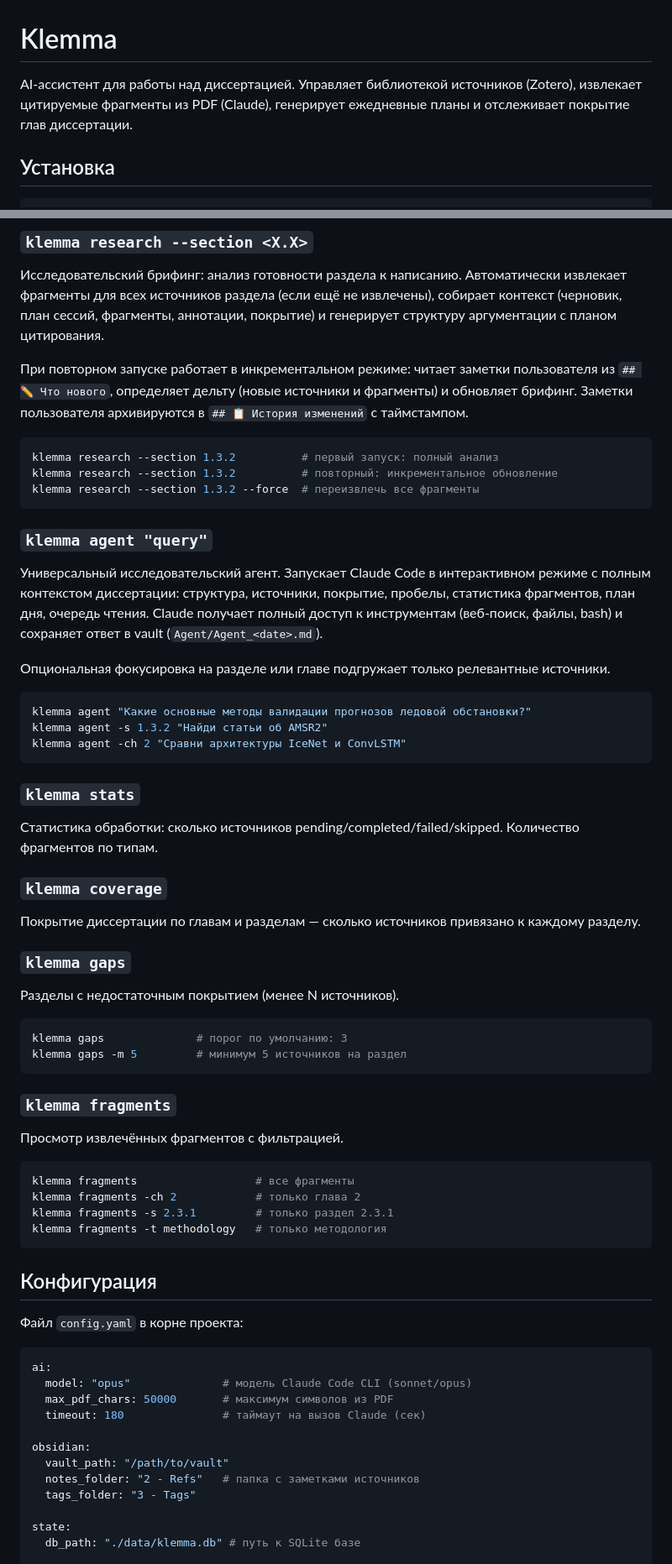
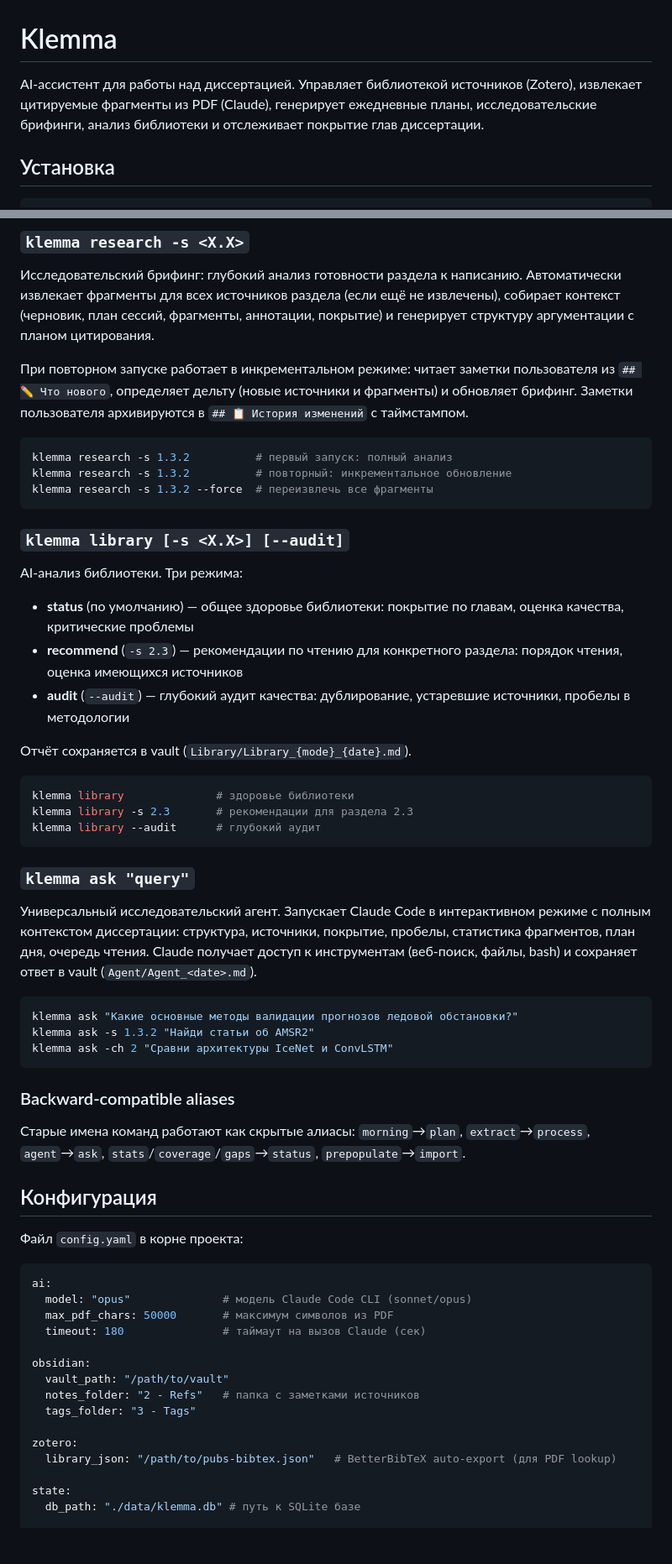
Before and after one commit to bolkhovsky/klemma, a Markdown page: README.md, 2 parts joined by grey strips. Shown at 84% size. GitHub-like rendering; blank space fills up the shorter version.

````diff
--- a/README.md
+++ b/README.md
@@ -1,6 +1,6 @@
 # Klemma
 
-AI-ассистент для работы над диссертацией. Управляет библиотекой источников (Zotero), извлекает цитируемые фрагменты из PDF (Claude), генерирует ежедневные планы и отслеживает покрытие глав диссертации.
+AI-ассистент для работы над диссертацией. Управляет библиотекой источников (Zotero), извлекает цитируемые фрагменты из PDF (Claude), генерирует ежедневные планы, исследовательские брифинги, анализ библиотеки и отслеживает покрытие глав диссертации.
 
 ## Установка
 
@@ -72,50 +81,43 @@ klemma extract anderssonSeasonalArcticSea2021
 ```
 
-### `klemma research --section <X.X>`
-Исследовательский брифинг: анализ готовности раздела к написанию. Автоматически извлекает фрагменты для всех источников раздела (если ещё не извлечены), собирает контекст (черновик, план сессий, фрагменты, аннотации, покрытие) и генерирует структуру аргументации с планом цитирования.
+### `klemma research -s <X.X>`
+Исследовательский брифинг: глубокий анализ готовности раздела к написанию. Автоматически извлекает фрагменты для всех источников раздела (если ещё не извлечены), собирает контекст (черновик, план сессий, фрагменты, аннотации, покрытие) и генерирует структуру аргументации с планом цитирования.
 
 При повторном запуске работает в инкрементальном режиме: читает заметки пользователя из `## ✏️ Что нового`, определяет дельту (новые источники и фрагменты) и обновляет брифинг. Заметки пользователя архивируются в `## 📋 История изменений` с таймстампом.
 
 ```bash
-klemma research --section 1.3.2          # первый запуск: полный анализ
-klemma research --section 1.3.2          # повторный: инкрементальное обновление
-klemma research --section 1.3.2 --force  # переизвлечь все фрагменты
+klemma research -s 1.3.2          # первый запуск: полный анализ
+klemma research -s 1.3.2          # повторный: инкрементальное обновление
+klemma research -s 1.3.2 --force  # переизвлечь все фрагменты
 ```
 
-### `klemma agent "query"`
-Универсальный исследовательский агент. Запускает Claude Code в интерактивном режиме с полным контекстом диссертации: структура, источники, покрытие, пробелы, статистика фрагментов, план дня, очередь чтения. Claude получает полный доступ к инструментам (веб-поиск, файлы, bash) и сохраняет ответ в vault (`Agent/Agent_<date>.md`).
+### `klemma library [-s <X.X>] [--audit]`
+AI-анализ библиотеки. Три режима:
 
-Опциональная фокусировка на разделе или главе подгружает только релевантные источники.
+- **status** (по умолчанию) — общее здоровье библиотеки: покрытие по главам, оценка качества, критические проблемы
+- **recommend** (`-s 2.3`) — рекомендации по чтению для конкретного раздела: порядок чтения, оценка имеющихся источников
+- **audit** (`--audit`) — глубокий аудит качества: дублирование, устаревшие источники, пробелы в методологии
+
+Отчёт сохраняется в vault (`Library/Library_{mode}_{date}.md`).
 
 ```bash
-klemma agent "Какие основные методы валидации прогнозов ледовой обстановки?"
-klemma agent -s 1.3.2 "Найди статьи об AMSR2"
-klemma agent -ch 2 "Сравни архитектуры IceNet и ConvLSTM"
+klemma library              # здоровье библиотеки
+klemma library -s 2.3       # рекомендации для раздела 2.3
+klemma library --audit      # глубокий аудит
 ```
 
-### `klemma stats`
-Статистика обработки: сколько источников pending/completed/failed/skipped. Количество фрагментов по типам.
-
-### `klemma coverage`
-Покрытие диссертации по главам и разделам — сколько источников привязано к каждому разделу.
-
-### `klemma gaps`
-Разделы с недостаточным покрытием (менее N источников).
+### `klemma ask "query"`
+Универсальный исследовательский агент. Запускает Claude Code в интерактивном режиме с полным контекстом диссертации: структура, источники, покрытие, пробелы, статистика фрагментов, план дня, очередь чтения. Claude получает доступ к инструментам (веб-поиск, файлы, bash) и сохраняет ответ в vault (`Agent/Agent_<date>.md`).
 
 ```bash
-klemma gaps              # порог по умолчанию: 3
-klemma gaps -m 5         # минимум 5 источников на раздел
+klemma ask "Какие основные методы валидации прогнозов ледовой обстановки?"
+klemma ask -s 1.3.2 "Найди статьи об AMSR2"
+klemma ask -ch 2 "Сравни архитектуры IceNet и ConvLSTM"
 ```
 
-### `klemma fragments`
-Просмотр извлечённых фрагментов с фильтрацией.
+### Backward-compatible aliases
 
-```bash
-klemma fragments                  # все фрагменты
-klemma fragments -ch 2            # только глава 2
-klemma fragments -s 2.3.1         # только раздел 2.3.1
-klemma fragments -t methodology   # только методология
-```
+Старые имена команд работают как скрытые алиасы: `morning`→`plan`, `extract`→`process`, `agent`→`ask`, `stats`/`coverage`/`gaps`→`status`, `prepopulate`→`import`.
 
 ## Конфигурация
 
@@ -131,6 +133,9 @@ obsidian:
   vault_path: "/path/to/vault"
   notes_folder: "2 - Refs"   # папка с заметками источников
   tags_folder: "3 - Tags"
+
+zotero:
+  library_json: "/path/to/pubs-bibtex.json"   # BetterBibTeX auto-export (для PDF lookup)
 
 state:
   db_path: "./data/klemma.db" # путь к SQLite базе
````
Also changed, not shown: other parts of README.md (+56 -45 lines).
